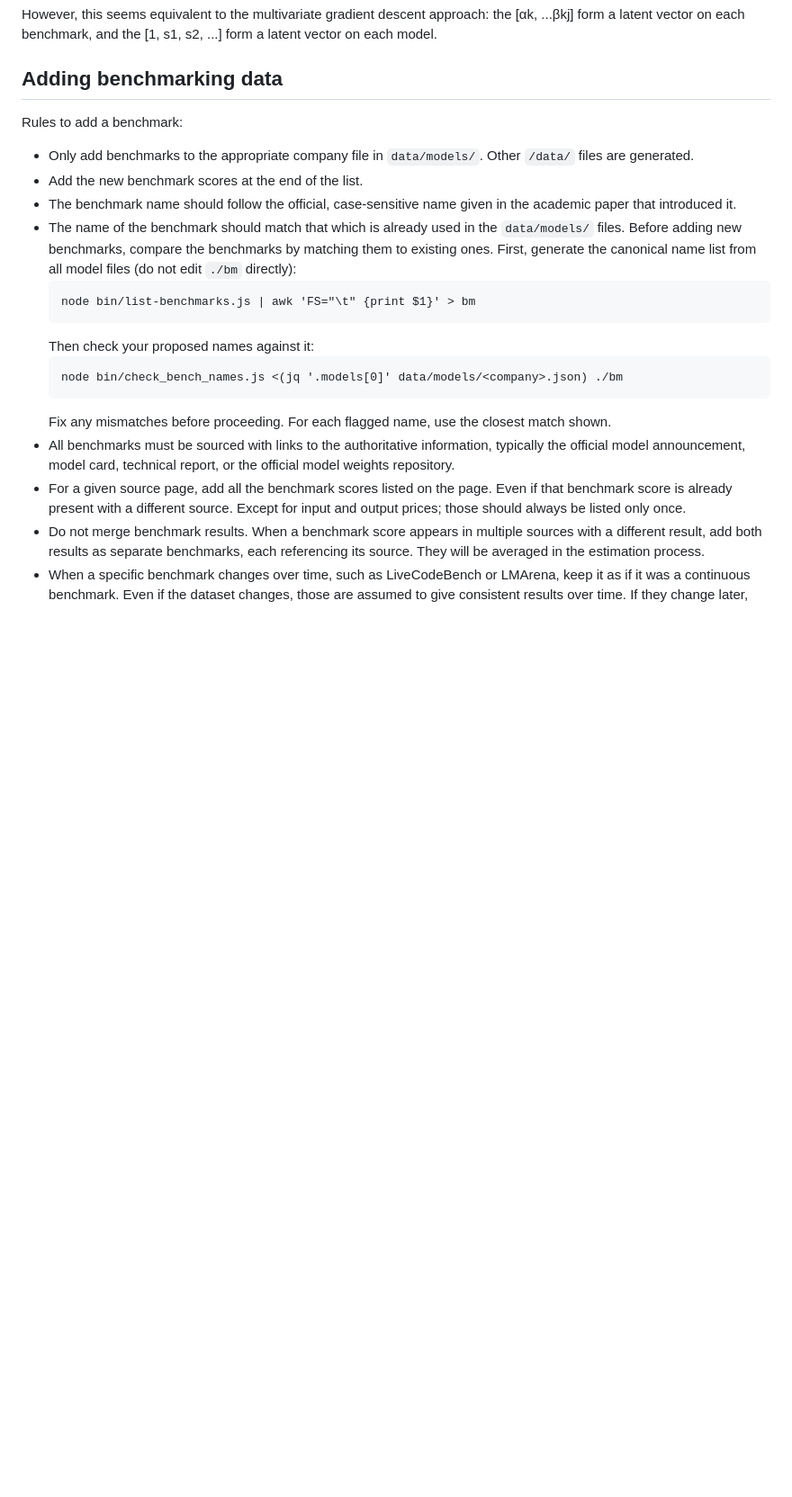
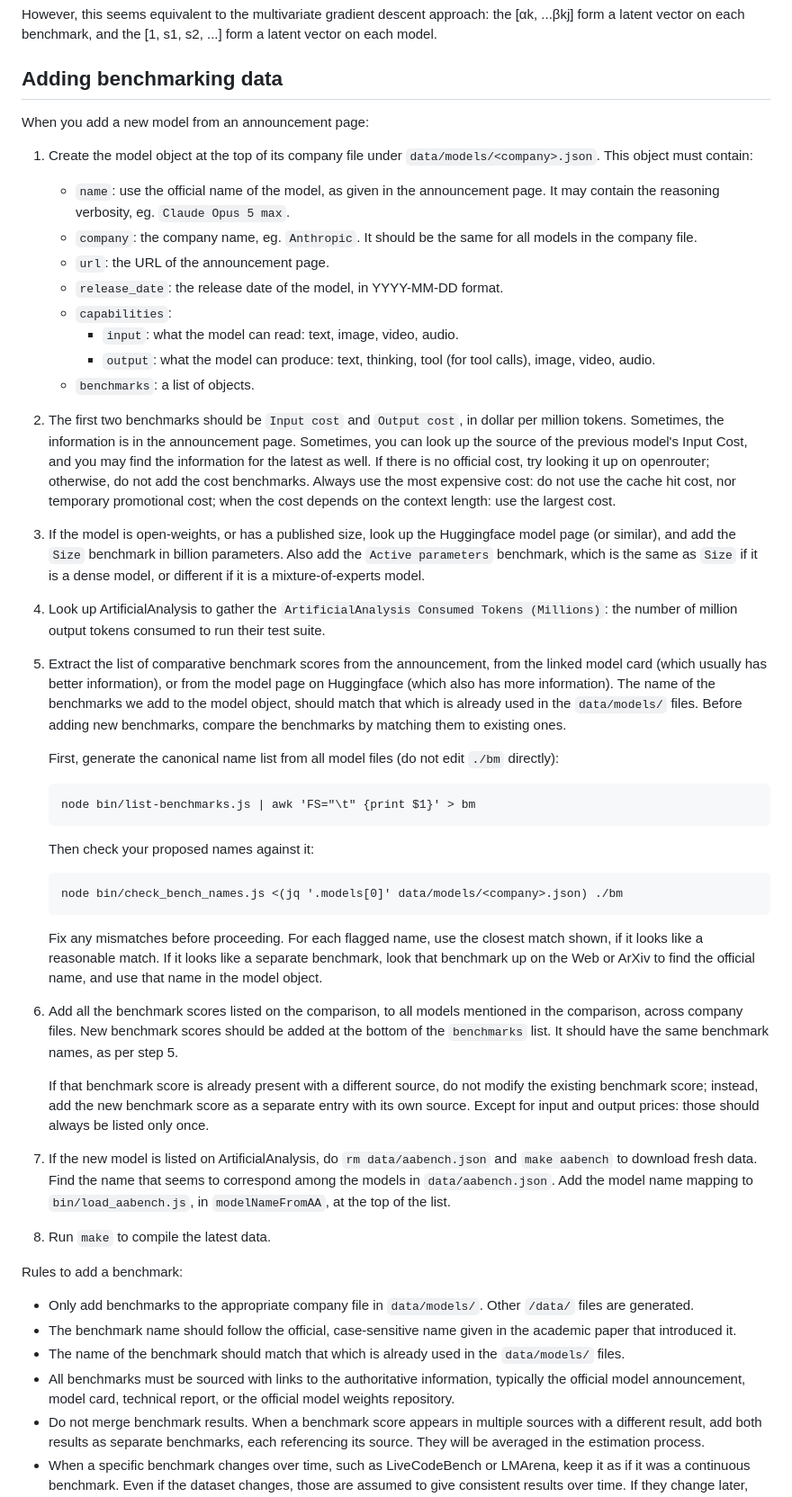
Before and after one commit to espadrine/metabench, a Markdown page: README.md, the part around the change. Shown at 90% size. Drawn GitHub-style; blank space fills up the shorter version.

Commit message:
Improve documented steps to adding models

````diff
--- a/README.md
+++ b/README.md
@@ -117,28 +117,70 @@ and the [1, s1, s2, ...] form a latent vector on each model.
 
 ## Adding benchmarking data
 
+When you add a new model from an announcement page:
+1. Create the model object at the top of its company file under `data/models/<company>.json`.
+   This object must contain:
+   - `name`: use the official name of the model, as given in the announcement page.
+     It may contain the reasoning verbosity, eg. `Claude Opus 5 max`.
+   - `company`: the company name, eg. `Anthropic`. It should be the same for all models in the company file.
+   - `url`: the URL of the announcement page.
+   - `release_date`: the release date of the model, in YYYY-MM-DD format.
+   - `capabilities`:
+     - `input`: what the model can read: text, image, video, audio.
+     - `output`: what the model can produce: text, thinking, tool (for tool calls), image, video, audio.
+   - `benchmarks`: a list of objects.
+2. The first two benchmarks should be `Input cost` and `Output cost`, in dollar per million tokens.
+   Sometimes, the information is in the announcement page.
+   Sometimes, you can look up the source of the previous model's Input Cost, and you may find the information for the latest as well.
+   If there is no official cost, try looking it up on openrouter; otherwise, do not add the cost benchmarks.
+   Always use the most expensive cost: do not use the cache hit cost, nor temporary promotional cost;
+   when the cost depends on the context length: use the largest cost.
+3. If the model is open-weights, or has a published size, look up the Huggingface model page (or similar),
+   and add the `Size` benchmark in billion parameters.
+   Also add the `Active parameters` benchmark, which is the same as `Size` if it is a dense model,
+   or different if it is a mixture-of-experts model.
+4. Look up ArtificialAnalysis to gather the `ArtificialAnalysis Consumed Tokens (Millions)`:
+   the number of million output tokens consumed to run their test suite.
+5. Extract the list of comparative benchmark scores from the announcement,
+   from the linked model card (which usually has better information),
+   or from the model page on Huggingface (which also has more information).
+   The name of the benchmarks we add to the model object,
+   should match that which is already used in the `data/models/` files.
+   Before adding new benchmarks, compare the benchmarks by matching them to existing ones.
+
+   First, generate the canonical name list from all model files (do not edit `./bm` directly):
+   ```
+   node bin/list-benchmarks.js | awk 'FS="\t" {print $1}' > bm
+   ```
+   Then check your proposed names against it:
+   ```
+   node bin/check_bench_names.js <(jq '.models[0]' data/models/<company>.json) ./bm
+   ```
+   Fix any mismatches before proceeding. For each flagged name, use the closest match shown, if it looks like a reasonable match.
+   If it looks like a separate benchmark, look that benchmark up on the Web or ArXiv to find the official name,
+   and use that name in the model object.
+6. Add all the benchmark scores listed on the comparison,
+   to all models mentioned in the comparison, across company files.
+   New benchmark scores should be added at the bottom of the `benchmarks` list.
+   It should have the same benchmark names, as per step 5.
+
+   If that benchmark score is already present with a different source,
+   do not modify the existing benchmark score;
+   instead, add the new benchmark score as a separate entry with its own source.
+   Except for input and output prices: those should always be listed only once.
+7. If the new model is listed on ArtificialAnalysis, do `rm data/aabench.json` and `make aabench` to download fresh data.
+   Find the name that seems to correspond among the models in `data/aabench.json`.
+   Add the model name mapping to `bin/load_aabench.js`, in `modelNameFromAA`, at the top of the list.
+8. Run `make` to compile the latest data.
+
 Rules to add a benchmark:
 - Only add benchmarks to the appropriate company file in `data/models/`. Other `/data/` files are generated.
-- Add the new benchmark scores at the end of the list.
 - The benchmark name should follow the official, case-sensitive name given in
   the academic paper that introduced it.
 - The name of the benchmark should match that which is already used in the `data/models/` files.
-  Before adding new benchmarks, compare the benchmarks by matching them to existing ones.
-  First, generate the canonical name list from all model files (do not edit `./bm` directly):
-  ```
-  node bin/list-benchmarks.js | awk 'FS="\t" {print $1}' > bm
-  ```
-  Then check your proposed names against it:
-  ```
-  node bin/check_bench_names.js <(jq '.models[0]' data/models/<company>.json) ./bm
-  ```
-  Fix any mismatches before proceeding. For each flagged name, use the closest match shown.
 - All benchmarks must be sourced with links to the authoritative information,
   typically the official model announcement, model card, technical report, or
   the official model weights repository.
-- For a given source page, add all the benchmark scores listed on the page.
-  Even if that benchmark score is already present with a different source.
-  Except for input and output prices; those should always be listed only once.
 - Do not merge benchmark results.
   When a benchmark score appears in multiple sources with a different result,
   add both results as separate benchmarks, each referencing its source.
````
